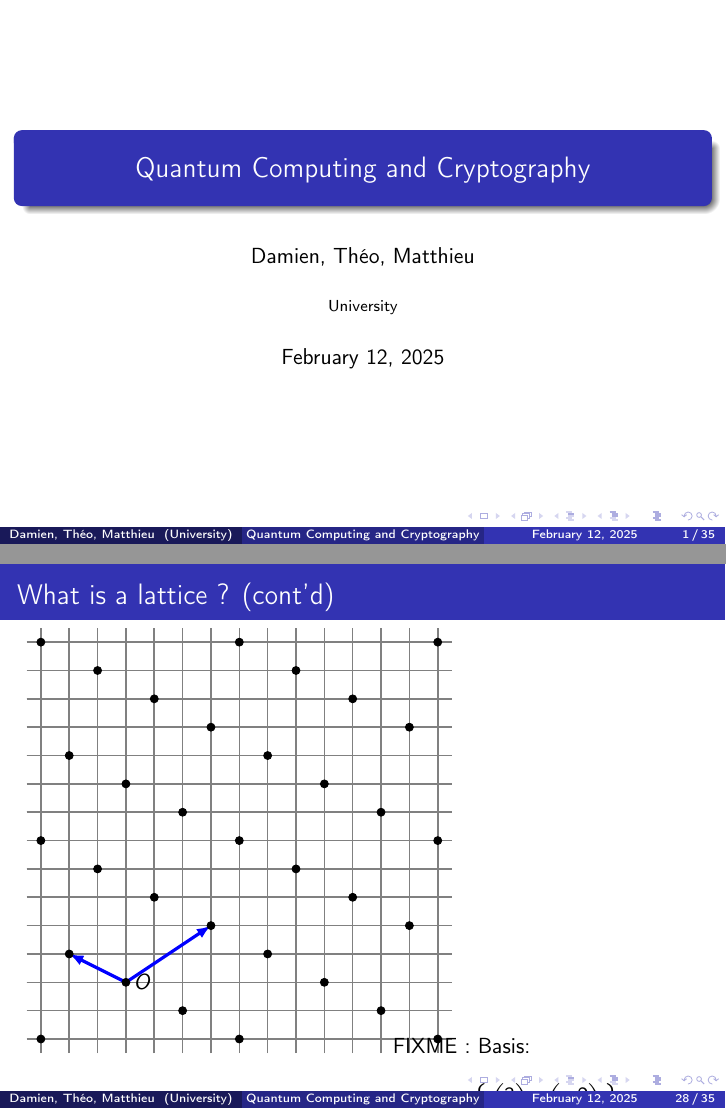
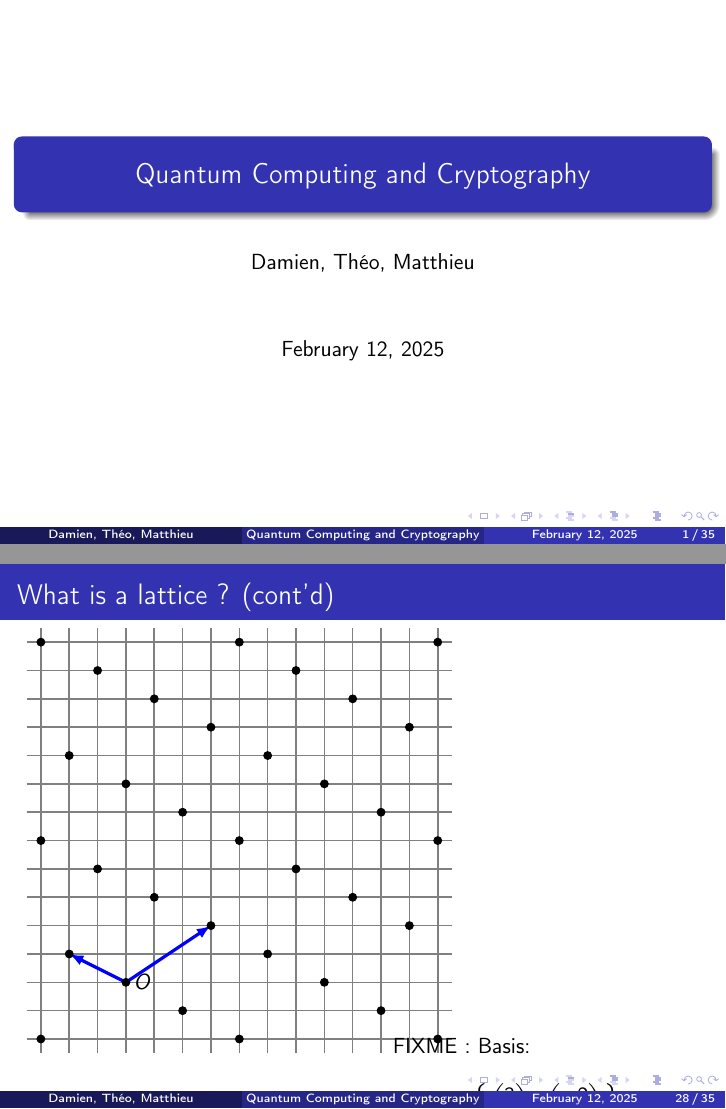
Before and after one commit to mbido/M1_ANGLAIS_Presentation, LaTeX slides (presentation.tex): pages 1 and 47 of 54, joined at a grey line. Compiled offline with pdfLaTeX.

```diff
--- a/presentation.tex
+++ b/presentation.tex
@@ -14,7 +14,7 @@
 
 \title{Quantum Computing and Cryptography}
 \author{Damien, Théo, Matthieu}
-\institute{University}
+\institute{}
 \date{February 12, 2025}
 
 \begin{document}
```
Also changed, not shown: presentation.pdf, 1 other file.
